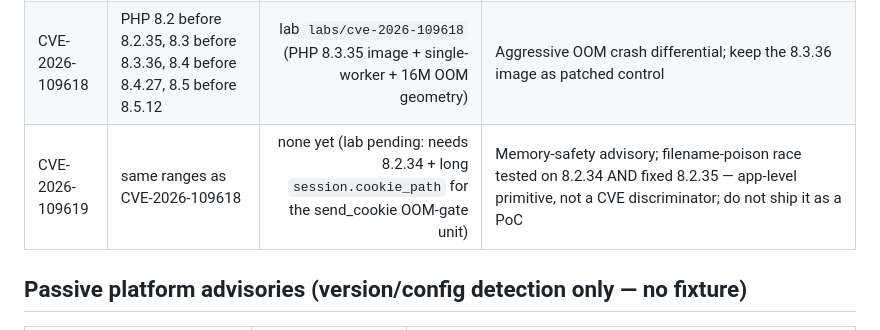
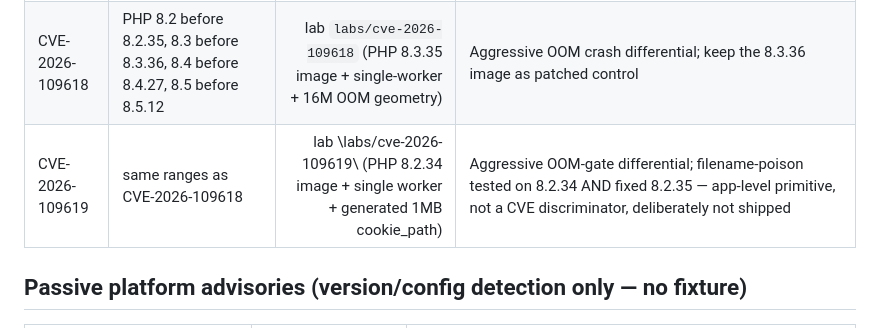
Before and after one commit to pxawtyy/proofcms, a Markdown page: labs/REQUIREMENTS.md, the part around the change. Rendered like a GitHub page.

```diff
--- a/labs/REQUIREMENTS.md
+++ b/labs/REQUIREMENTS.md
@@ -103,7 +103,7 @@ is still required for CVE-2026-61424.
 | CVE-2019-11043 | PHP-FPM 7.1 before 7.1.33, 7.2 before 7.2.24, or 7.3 before 7.3.11 | PHP-FPM 7.3.10 | Nginx with the historically vulnerable `fastcgi_split_path_info`/`PATH_INFO` configuration; isolate because active historical PoCs can crash workers |
 | CVE-2024-4577 | Windows PHP-CGI; unsupported branches or 8.1 before 8.1.29, 8.2 before 8.2.20, 8.3 before 8.3.8 | PHP 8.2.19 plus 8.2.20 control | Requires Windows, Apache/IIS CGI, and an affected Windows Best-Fit code page. A normal Linux Docker container cannot reproduce it; use an isolated Windows VM or Windows-container host |
 | CVE-2026-109618 | PHP 8.2 before 8.2.35, 8.3 before 8.3.36, 8.4 before 8.4.27, 8.5 before 8.5.12 | lab `labs/cve-2026-109618` (PHP 8.3.35 image + single-worker + 16M OOM geometry) | Aggressive OOM crash differential; keep the 8.3.36 image as patched control |
-| CVE-2026-109619 | same ranges as CVE-2026-109618 | none yet (lab pending: needs 8.2.34 + long `session.cookie_path` for the send_cookie OOM-gate unit) | Memory-safety advisory; filename-poison race tested on 8.2.34 AND fixed 8.2.35 — app-level primitive, not a CVE discriminator; do not ship it as a PoC |
+| CVE-2026-109619 | same ranges as CVE-2026-109618 | lab \labs/cve-2026-109619\ (PHP 8.2.34 image + single worker + generated 1MB cookie_path) | Aggressive OOM-gate differential; filename-poison tested on 8.2.34 AND fixed 8.2.35 — app-level primitive, not a CVE discriminator, deliberately not shipped |
 
 ## Passive platform advisories (version/config detection only — no fixture)
 
```
Also changed, not shown: labs/VALIDATED.md (+1 -1 lines).
